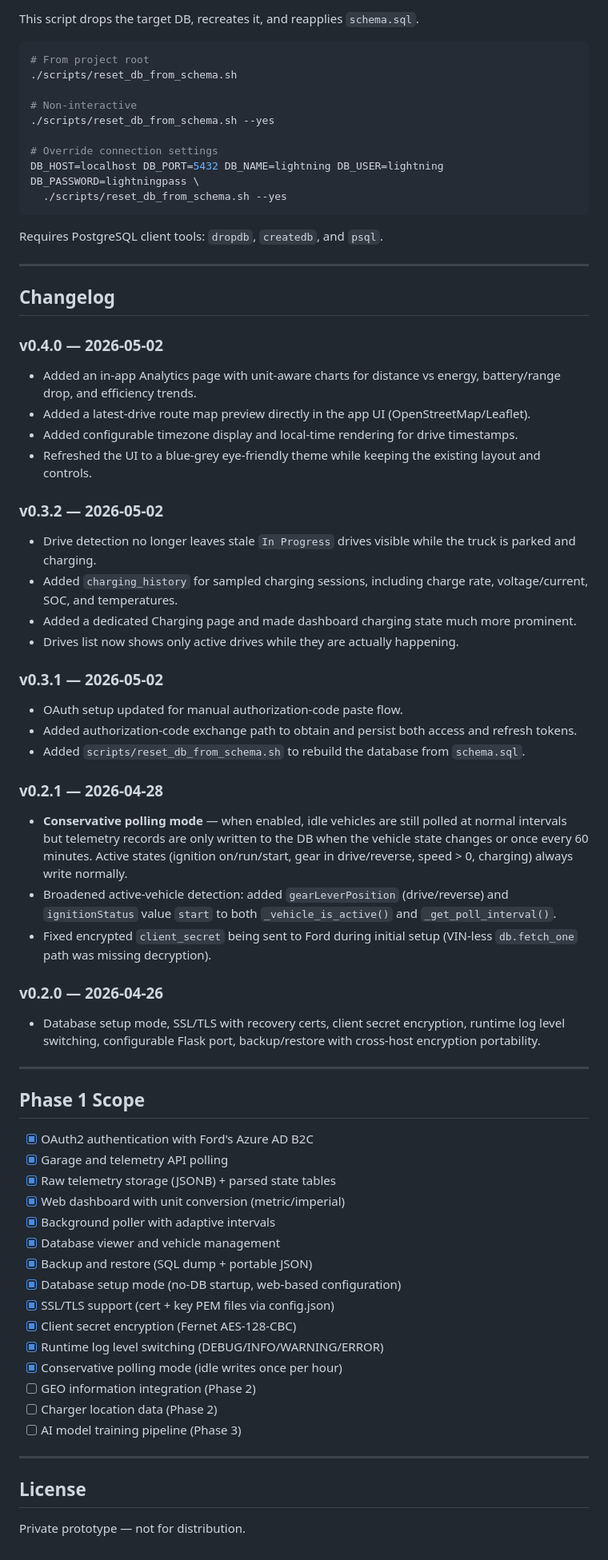
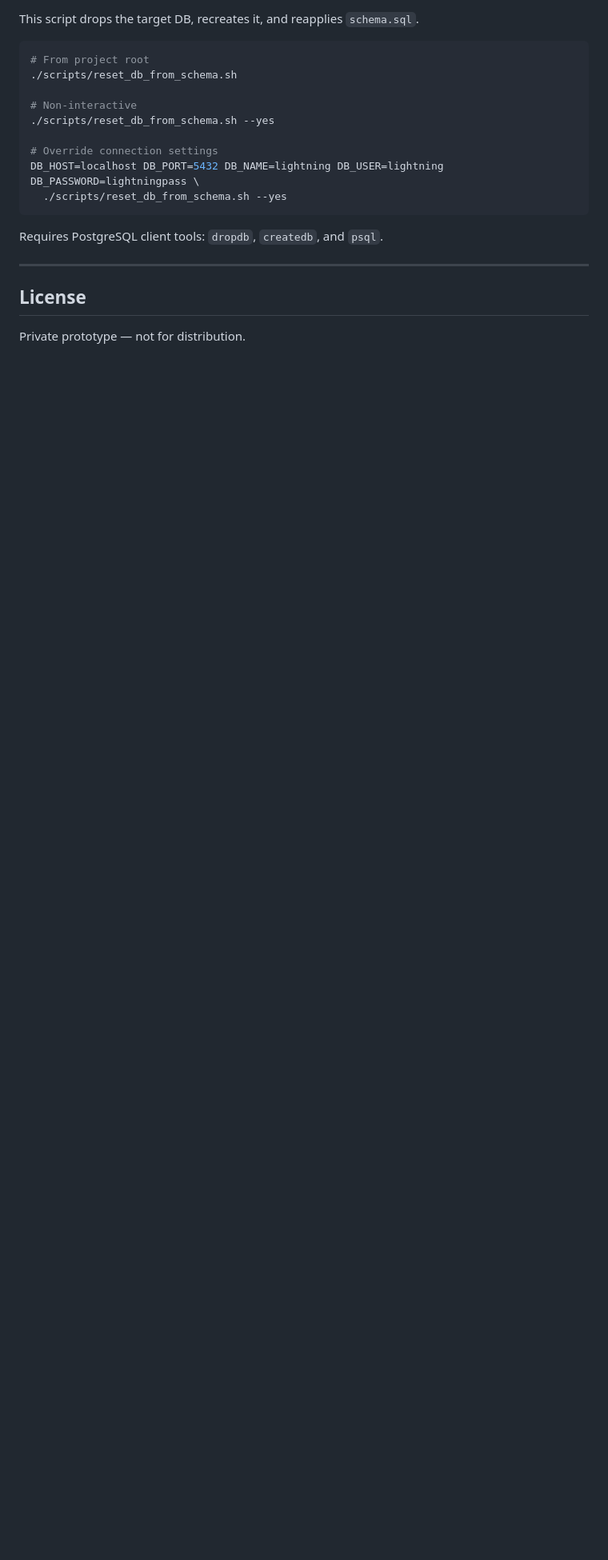
Before and after one commit to ktigges/Ford, a Markdown page: README.md, the part around the change. Shown at 80% size. GitHub-like rendering; blank space fills up the shorter version.

Commit message:
docs: clean up README - remove changelog and historical startup guides

```diff
--- a/README.md
+++ b/README.md
@@ -622,55 +622,6 @@ Requires PostgreSQL client tools: `dropdb`, `createdb`, and `psql`.
 
 ---
 
-## Changelog
-
-### v0.4.0 — 2026-05-02
-- Added an in-app Analytics page with unit-aware charts for distance vs energy, battery/range drop, and efficiency trends.
-- Added a latest-drive route map preview directly in the app UI (OpenStreetMap/Leaflet).
-- Added configurable timezone display and local-time rendering for drive timestamps.
-- Refreshed the UI to a blue-grey eye-friendly theme while keeping the existing layout and controls.
-
-### v0.3.2 — 2026-05-02
-- Drive detection no longer leaves stale `In Progress` drives visible while the truck is parked and charging.
-- Added `charging_history` for sampled charging sessions, including charge rate, voltage/current, SOC, and temperatures.
-- Added a dedicated Charging page and made dashboard charging state much more prominent.
-- Drives list now shows only active drives while they are actually happening.
-
-### v0.3.1 — 2026-05-02
-- OAuth setup updated for manual authorization-code paste flow.
-- Added authorization-code exchange path to obtain and persist both access and refresh tokens.
-- Added `scripts/reset_db_from_schema.sh` to rebuild the database from `schema.sql`.
-
-### v0.2.1 — 2026-04-28
-- **Conservative polling mode** — when enabled, idle vehicles are still polled at normal intervals but telemetry records are only written to the DB when the vehicle state changes or once every 60 minutes. Active states (ignition on/run/start, gear in drive/reverse, speed > 0, charging) always write normally.
-- Broadened active-vehicle detection: added `gearLeverPosition` (drive/reverse) and `ignitionStatus` value `start` to both `_vehicle_is_active()` and `_get_poll_interval()`.
-- Fixed encrypted `client_secret` being sent to Ford during initial setup (VIN-less `db.fetch_one` path was missing decryption).
-
-### v0.2.0 — 2026-04-26
-- Database setup mode, SSL/TLS with recovery certs, client secret encryption, runtime log level switching, configurable Flask port, backup/restore with cross-host encryption portability.
-
----
-
-## Phase 1 Scope
-
-- [x] OAuth2 authentication with Ford's Azure AD B2C
-- [x] Garage and telemetry API polling
-- [x] Raw telemetry storage (JSONB) + parsed state tables
-- [x] Web dashboard with unit conversion (metric/imperial)
-- [x] Background poller with adaptive intervals
-- [x] Database viewer and vehicle management
-- [x] Backup and restore (SQL dump + portable JSON)
-- [x] Database setup mode (no-DB startup, web-based configuration)
-- [x] SSL/TLS support (cert + key PEM files via config.json)
-- [x] Client secret encryption (Fernet AES-128-CBC)
-- [x] Runtime log level switching (DEBUG/INFO/WARNING/ERROR)
-- [x] Conservative polling mode (idle writes once per hour)
-- [ ] GEO information integration (Phase 2)
-- [ ] Charger location data (Phase 2)
-- [ ] AI model training pipeline (Phase 3)
-
----
-
 ## License
 
 Private prototype — not for distribution.
```
Also changed, not shown: STARTUP_FIX_SUMMARY.md (deleted, +0 -213 lines), STARTUP_ISSUES_GUIDE.md (deleted, +0 -187 lines).
